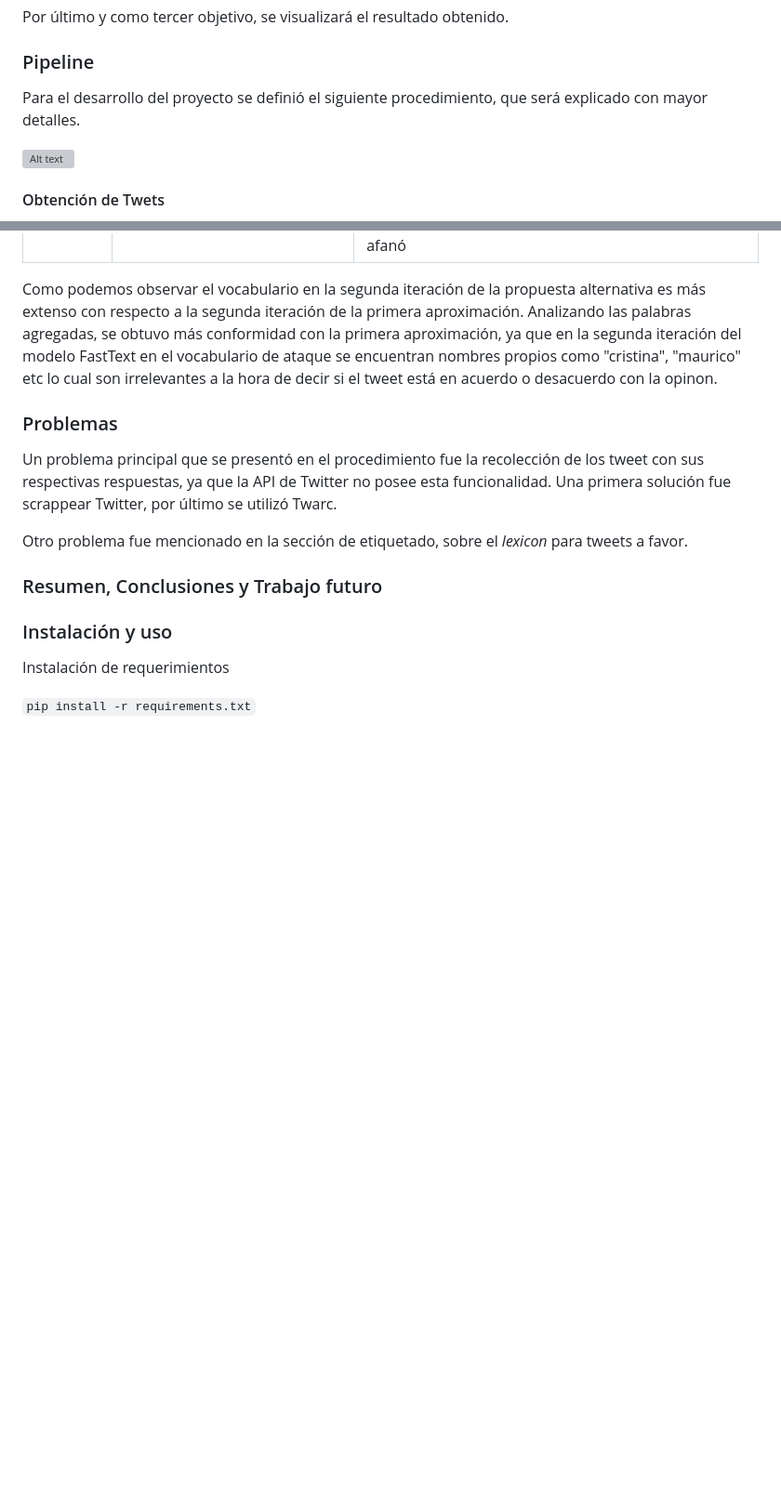
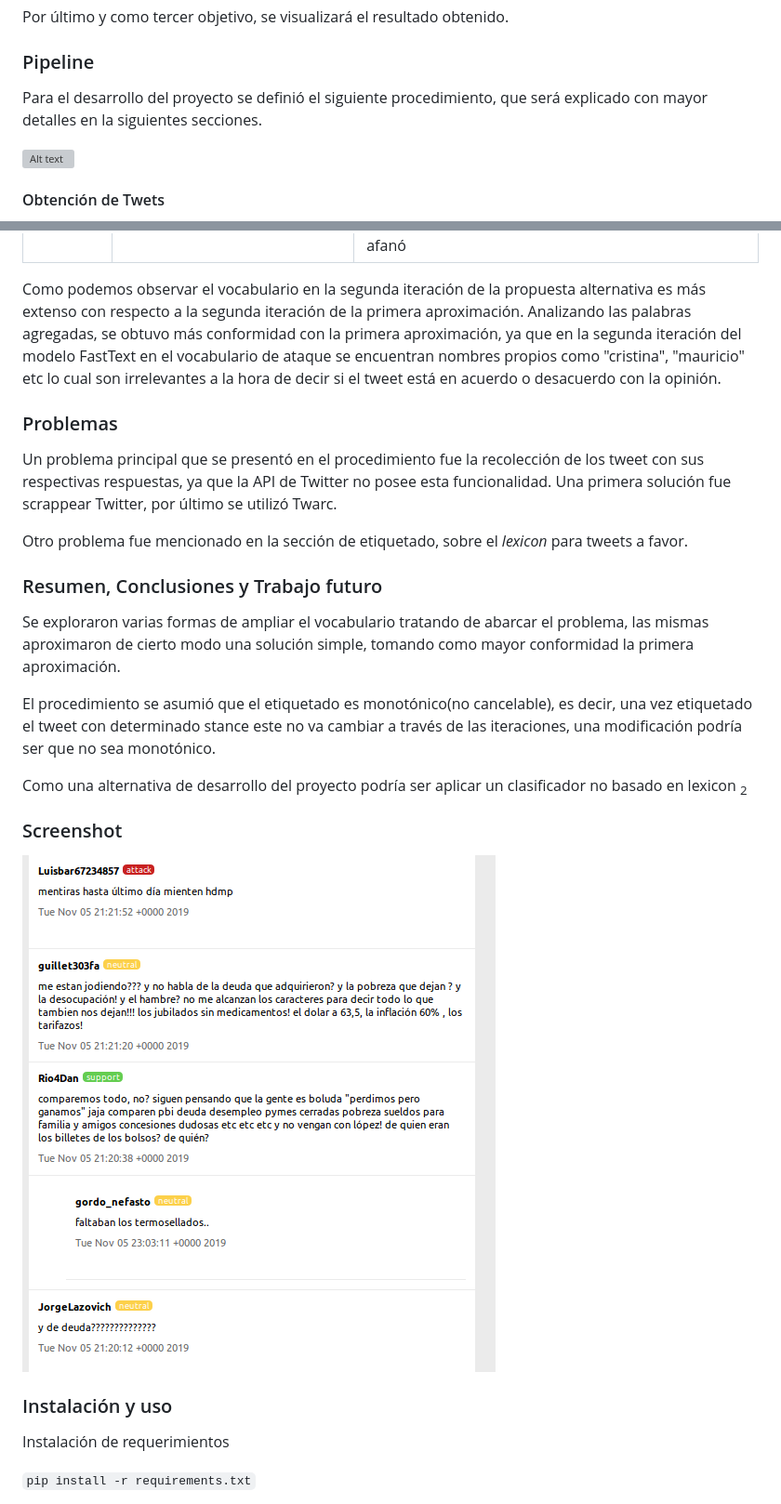
Before and after one commit to JiGGie145/controversial-tweets, a Markdown page: README.md, 2 parts joined by grey strips. Shown: that part at 93% size. GitHub-like rendering; pictures changed too: readme/screenshot.png (added); blank space fills up the shorter version; grey boxes are pictures that could not be loaded.

Commit message:
screenshot y trabajo futuro con conclusiones

```diff
--- a/README.md
+++ b/README.md
@@ -16,7 +16,7 @@ Por último y como tercer objetivo, se visualizará el resultado obtenido.
 
 ### Pipeline
 
-Para el desarrollo del proyecto se definió el siguiente procedimiento, que será explicado con mayor detalles.
+Para el desarrollo del proyecto se definió el siguiente procedimiento, que será explicado con mayor detalles en la siguientes secciones.
 
 ![Alt text](./readme/arquitectura.svg)
 
@@ -88,7 +88,7 @@ Se obtuvieron los siguientes resultados de la ampliación del vocabulario median
 | 1 | falso mentira falsa mentirilla verdad fraudulencia engaño infundio mentiras andrómina patraña encubriéndola | falso mentira verdad realmente mentiroso mentiiira miente mentir |
 | 2 | falso mentira falsa mentirilla verdad fraudulencia engaño infundio mentiras andrómina patraña encubriéndola embaucamiento inauténtica mangancia autocondena extrañándose tacharme trola fechorias trocaré desverguenza | falso mentira verdad realmente mentiroso mentiiira miente mentir mienten mentirosos caradura mientan mitomanos hipocritas digan macristas ladrones buitres k delincuentes basuras chorros macrisis caraduras gobierno offshore intereses fmi estafadores ineptos sarta justicia irresponsables cristina aumento macri kk presidente mauricio robaron kristina crisis presos jueces militantes afanan soretes mafiosos bcra oposición legislatura manga ignorantes bonos idiotas deuda estafador presi ministerios macrismo verguenzas peronista justicialista vice peronia presa afanó  |
 
-Como podemos observar el vocabulario en la segunda iteración de la propuesta alternativa es más extenso con respecto a la segunda iteración de la primera aproximación. Analizando las palabras agregadas, se obtuvo más conformidad con la primera aproximación, ya que en la segunda iteración del modelo FastText en el vocabulario de ataque se encuentran nombres propios como "cristina", "maurico" etc lo cual son irrelevantes a la hora de decir si el tweet está en acuerdo o desacuerdo con la opinon.
+Como podemos observar el vocabulario en la segunda iteración de la propuesta alternativa es más extenso con respecto a la segunda iteración de la primera aproximación. Analizando las palabras agregadas, se obtuvo más conformidad con la primera aproximación, ya que en la segunda iteración del modelo FastText en el vocabulario de ataque se encuentran nombres propios como "cristina", "mauricio" etc lo cual son irrelevantes a la hora de decir si el tweet está en acuerdo o desacuerdo con la opinión.
 
 ### Problemas
 Un problema principal que se presentó en el procedimiento fue la recolección de los tweet con sus respectivas respuestas, ya que la API de Twitter no posee esta funcionalidad. Una primera solución fue scrappear Twitter, por último se utilizó Twarc.
@@ -97,7 +97,15 @@ Otro problema fue mencionado en la sección de etiquetado, sobre el *lexicon* pa
 
 ### Resumen, Conclusiones y Trabajo futuro
 
+Se exploraron varias formas de ampliar el vocabulario tratando de abarcar el problema, las mismas aproximaron de cierto modo una solución simple, tomando como mayor conformidad la primera aproximación.
 
+El procedimiento se asumió que el etiquetado es monotónico(no cancelable), es decir, una vez etiquetado el tweet con determinado stance este no va cambiar a través de las iteraciones, una modificación podría ser que no sea monotónico.
+
+Como una alternativa de desarrollo del proyecto podría ser aplicar un clasificador no basado en lexicon <sub>2<sub>
+
+### Screenshot
+
+![](./readme/screenshot.png)
 
 ### Instalación y uso
 Instalación de requerimientos
```
Also changed, not shown: other parts of README.md (+5 -5 lines).
